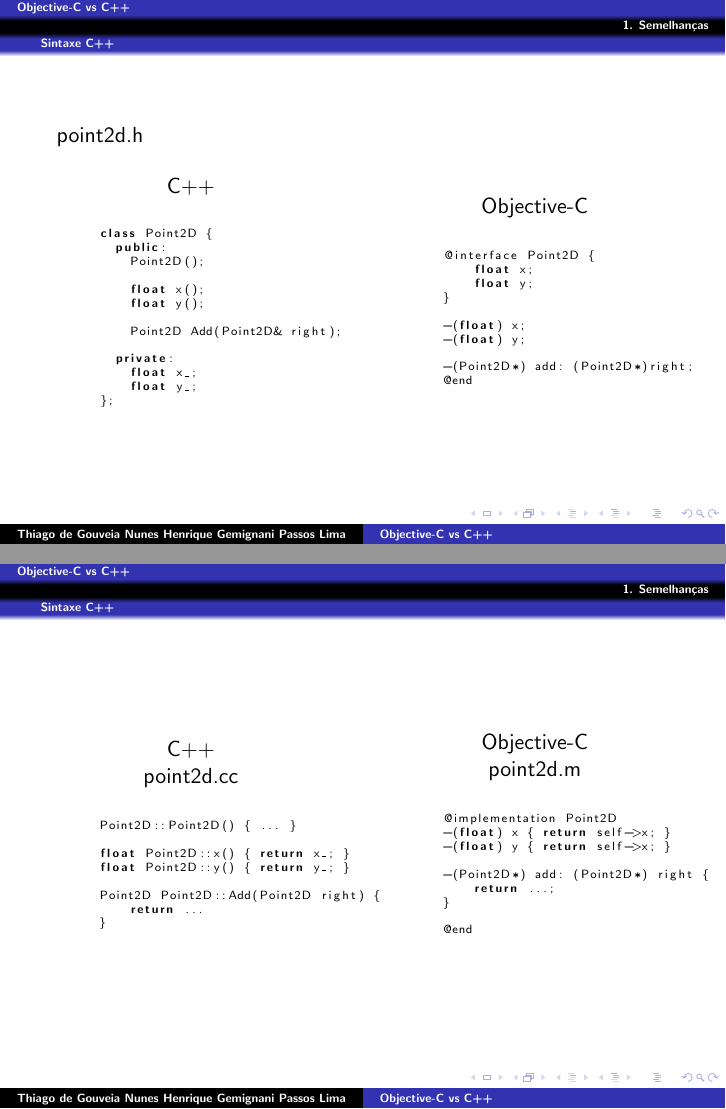
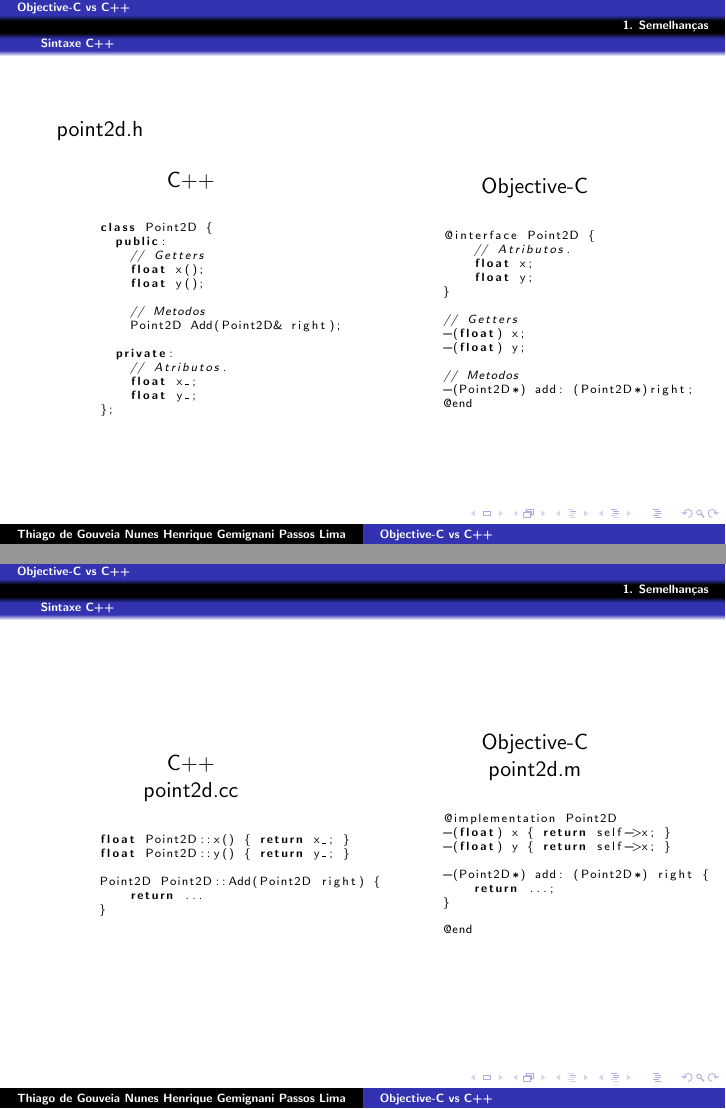
Before and after one commit to henriquegemignani/slidespoo, LaTeX slides (apresentacao.tex): pages 6 and 7 of 7, joined at a grey line. Compiled offline with pdfLaTeX.

Commit message:
Não falar nada sobre construtores agora.

```diff
--- a/apresentacao.tex
+++ b/apresentacao.tex
@@ -83,14 +83,15 @@
       \begin{lstlisting}
         class Point2D {
           public:
-            Point2D();
-
+            // Getters
             float x();
             float y();
 
+            // Metodos
             Point2D Add(Point2D& right);
 
           private:
+            // Atributos.
             float x_;
             float y_;
         };
@@ -103,13 +104,16 @@
       \lstset{language=C++,basicstyle=\tiny}
       \begin{lstlisting}
         @interface Point2D {
+            // Atributos.
             float x;
             float y;
         }
 
+        // Getters
         -(float) x;
         -(float) y;
 
+        // Metodos
         -(Point2D*) add: (Point2D*)right;
         @end
       \end{lstlisting}
@@ -126,8 +130,6 @@
       \end{center}
       \lstset{language=C++,basicstyle=\tiny}
       \begin{lstlisting}
-        Point2D::Point2D() { ... }
-
         float Point2D::x() { return x_; }
         float Point2D::y() { return y_; }
 
```
